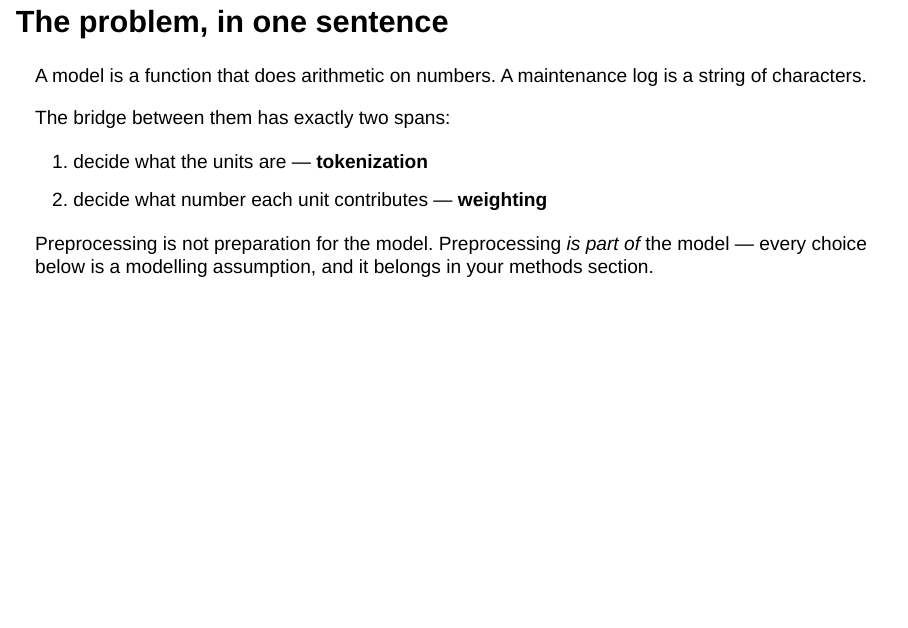
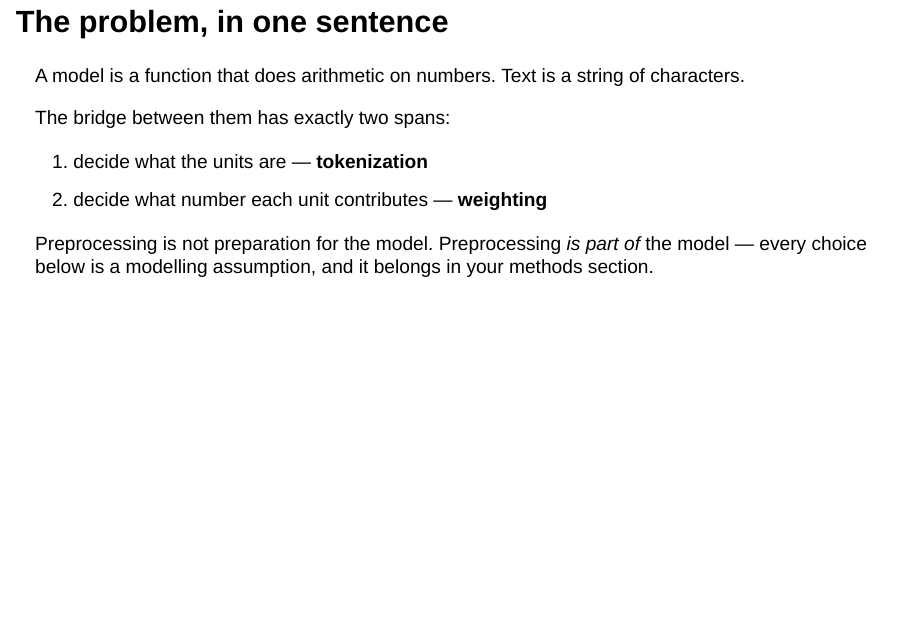
Before and after one commit to bbardakk/uygulamali-dogal-dil-isleme-slides, a Quarto document (en/chapters/02-text-as-data.qmd): page 3 of 44. Rendered offline with R 4.5, knitr and Pandoc in place of Quarto, with nearby package versions; drawn as Slidy slides in place of the format the file asks for.

Commit message:
ch02 decks (tr+en): "text", not "a maintenance log", in the opening sentence
Follows the same change in the chapter.

Co-Authored-By: Claude Opus 5.5 <noreply@anthropic.com>

```diff
--- a/en/chapters/02-text-as-data.qmd
+++ b/en/chapters/02-text-as-data.qmd
@@ -33,7 +33,7 @@ scikit-learn 1.9 and tiktoken 0.13.
 ## The problem, in one sentence
 
 ::: {.lede}
-A model is a function that does arithmetic on numbers. A maintenance log is a string of characters.
+A model is a function that does arithmetic on numbers. Text is a string of characters.
 :::
 
 The bridge between them has exactly two spans:
```
Also changed, not shown: tr/chapters/02-metin-veri.qmd (+1 -1 lines).
